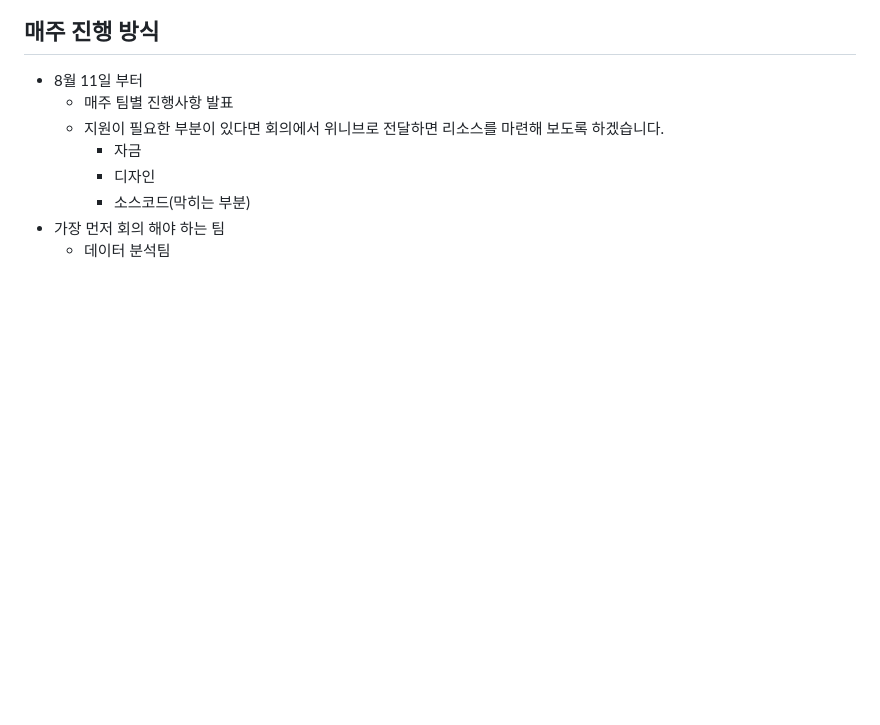
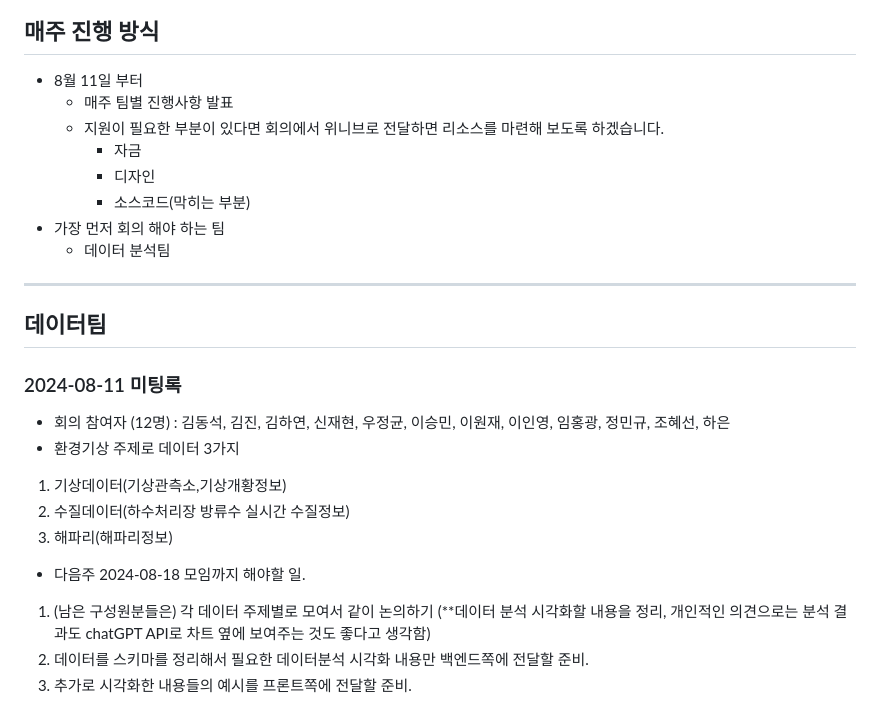
Before and after one commit to jejudatavisualization/jejudatavisualization, a Markdown page: README.md, the part around the change. Rendered like a GitHub page; blank space fills up the shorter version.

Commit message:
Update README.md
데이터팀 2024-08-11 미팅록

```diff
--- a/README.md
+++ b/README.md
@@ -107,3 +107,20 @@ gantt
         * 소스코드(막히는 부분)
 * 가장 먼저 회의 해야 하는 팀
     * 데이터 분석팀
+
+
+
+----
+
+## 데이터팀
+### 2024-08-11 미팅록
+- 회의 참여자 (12명) : 김동석, 김진, 김하연, 신재현, 우정균, 이승민, 이원재, 이인영, 임홍광, 정민규, 조혜선, 하은
+- 환경기상 주제로 데이터 3가지
+1. 기상데이터(기상관측소,기상개황정보)
+2. 수질데이터(하수처리장 방류수 실시간 수질정보)
+3. 해파리(해파리정보)
+
+- 다음주 2024-08-18 모임까지 해야할 일.
+1. (남은 구성원분들은) 각 데이터 주제별로 모여서 같이 논의하기 (**데이터 분석 시각화할 내용을 정리, 개인적인 의견으로는 분석 결과도 chatGPT API로 차트 옆에 보여주는 것도 좋다고 생각함)
+2. 데이터를 스키마를 정리해서 필요한 데이터분석 시각화 내용만 백엔드쪽에 전달할 준비.
+3. 추가로 시각화한 내용들의 예시를 프론트쪽에 전달할 준비.
```
